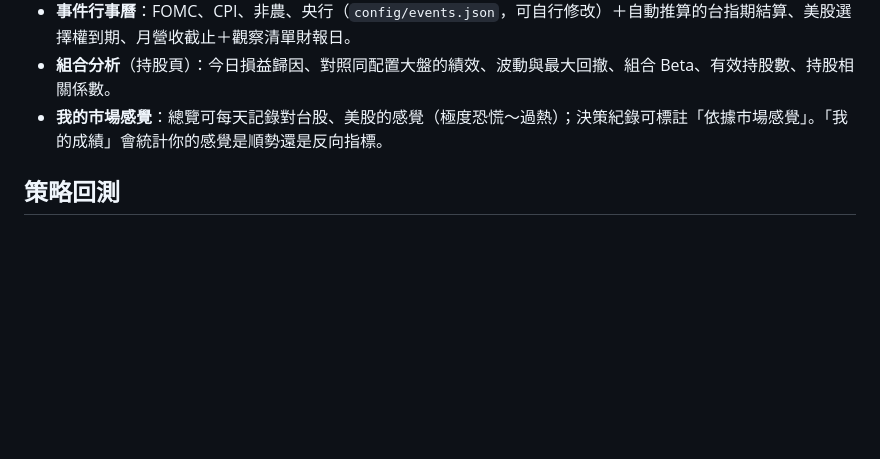
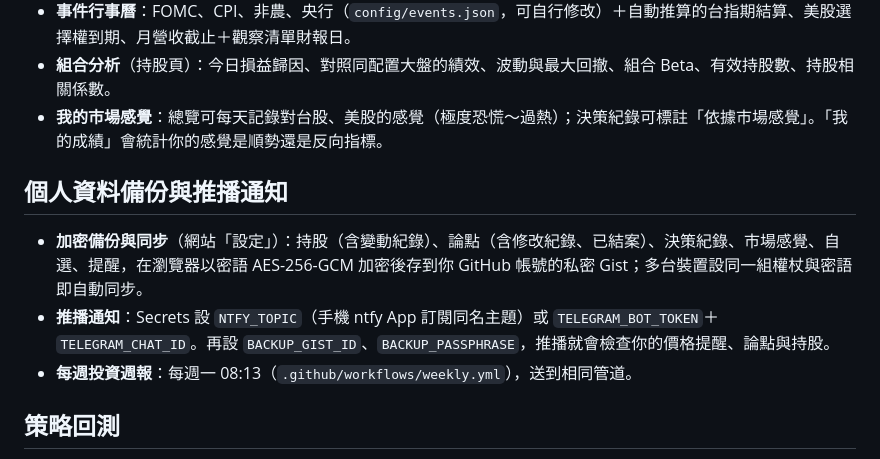
Before and after one commit to weichehuang11-cyber/invest-dashboard, a Markdown page: README.md, the part around the change. GitHub-like rendering; blank space fills up the shorter version.

Commit message:
docs: backup, notifications and weekly report
Co-Authored-By: Claude Opus 5.5 <noreply@anthropic.com>
Claude-Session: https://claude.ai/code/session_012Zwi3Fk9UuFV4V34ReKD26

```diff
--- a/README.md
+++ b/README.md
@@ -77,6 +77,12 @@ GitHub 網站是 https，只能讀 https 網址的 NAS。
 - **組合分析**（持股頁）：今日損益歸因、對照同配置大盤的績效、波動與最大回撤、組合 Beta、有效持股數、持股相關係數。
 - **我的市場感覺**：總覽可每天記錄對台股、美股的感覺（極度恐慌～過熱）；決策紀錄可標註「依據市場感覺」。「我的成績」會統計你的感覺是順勢還是反向指標。
 
+## 個人資料備份與推播通知
+
+- **加密備份與同步**（網站「設定」）：持股（含變動紀錄）、論點（含修改紀錄、已結案）、決策紀錄、市場感覺、自選、提醒，在瀏覽器以密語 AES-256-GCM 加密後存到你 GitHub 帳號的私密 Gist；多台裝置設同一組權杖與密語即自動同步。
+- **推播通知**：Secrets 設 `NTFY_TOPIC`（手機 ntfy App 訂閱同名主題）或 `TELEGRAM_BOT_TOKEN`＋`TELEGRAM_CHAT_ID`。再設 `BACKUP_GIST_ID`、`BACKUP_PASSPHRASE`，推播就會檢查你的價格提醒、論點與持股。
+- **每週投資週報**：每週一 08:13（`.github/workflows/weekly.yml`），送到相同管道。
+
 ## 策略回測
 
 「系統成績 → 策略回測」（或個股頁「回測這檔」）：用約 2 年日 K，照技術面訊號（與系統相同公式）模擬進出——收盤出訊號、隔天開盤成交、停損停利盤中觸價、扣交易成本。可調買賣門檻、ATR 停損、停利、最長持有、順勢濾網；結果對照一直持有，並檢查前後兩半段是否都穩定。下方另列 AI 模型「訓練日之後」的樣本外表現，避免用訓練過的資料自我評分。
```
